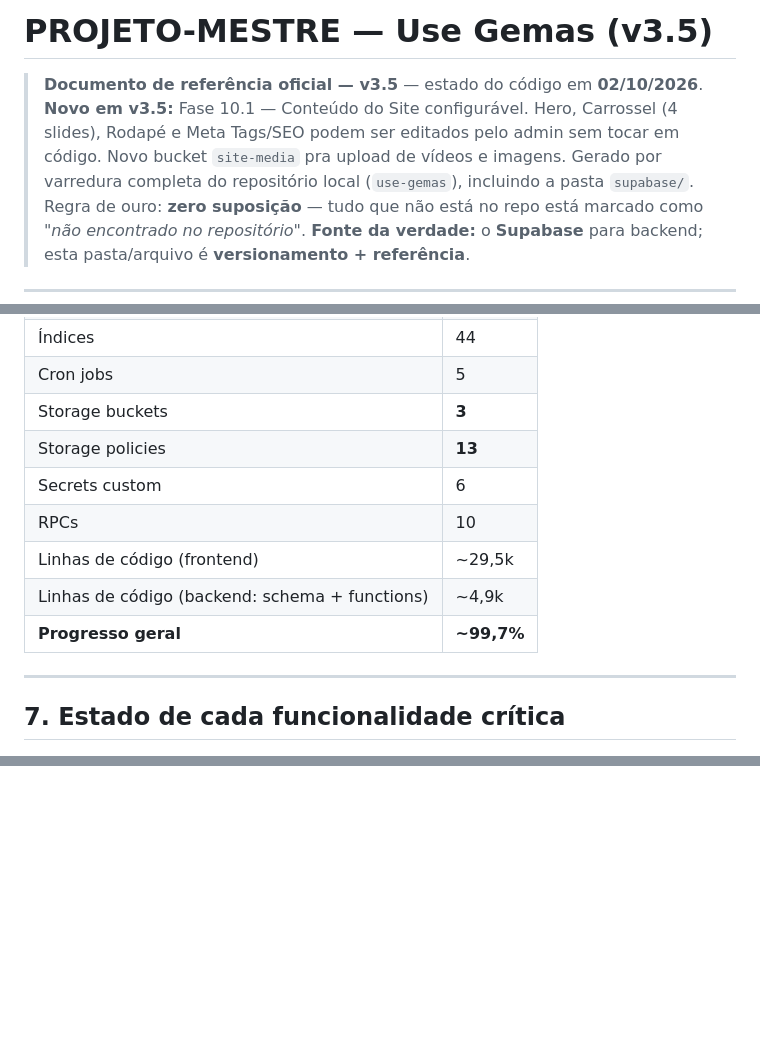
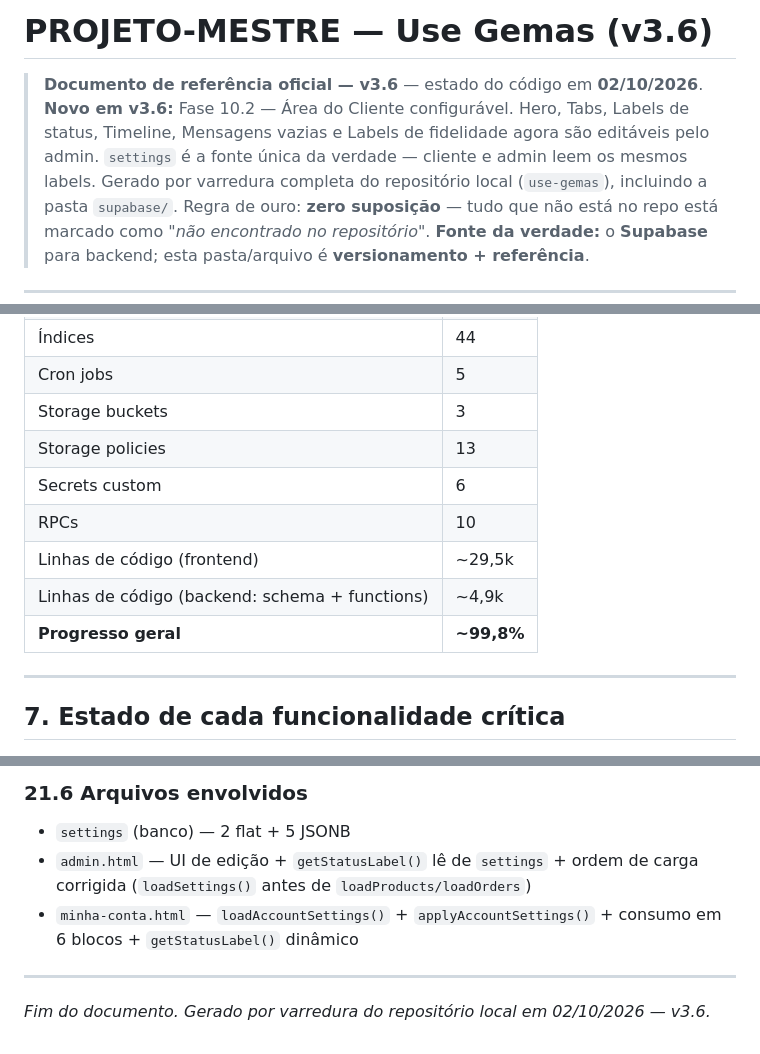
Before and after one commit to arjunagion/use-gemas, a Markdown page: PROJETO-MESTRE.md, 3 parts joined by grey strips. GitHub-like rendering; blank space fills up the shorter version.

```diff
--- a/PROJETO-MESTRE.md
+++ b/PROJETO-MESTRE.md
@@ -1,7 +1,7 @@
-# PROJETO-MESTRE — Use Gemas (v3.5)
+# PROJETO-MESTRE — Use Gemas (v3.6)
 
-> **Documento de referência oficial — v3.5** — estado do código em **02/10/2026**.
-> **Novo em v3.5:** Fase 10.1 — Conteúdo do Site configurável. Hero, Carrossel (4 slides), Rodapé e Meta Tags/SEO podem ser editados pelo admin sem tocar em código. Novo bucket `site-media` pra upload de vídeos e imagens.
+> **Documento de referência oficial — v3.6** — estado do código em **02/10/2026**.
+> **Novo em v3.6:** Fase 10.2 — Área do Cliente configurável. Hero, Tabs, Labels de status, Timeline, Mensagens vazias e Labels de fidelidade agora são editáveis pelo admin. `settings` é a fonte única da verdade — cliente e admin leem os mesmos labels.
 > Gerado por varredura completa do repositório local (`use-gemas`), incluindo a pasta `supabase/`.
 > Regra de ouro: **zero suposição** — tudo que não está no repo está marcado como *"não encontrado no repositório"*.
 > **Fonte da verdade:** o **Supabase** para backend; esta pasta/arquivo é **versionamento + referência**.
@@ -343,13 +344,13 @@ Cobertura: `coupon_usages` (4), `coupons` (4), `loyalty_points` (6), `notificati
 | Triggers | 14 |
 | Índices | 44 |
 | Cron jobs | 5 |
-| Storage buckets | **3** |
-| Storage policies | **13** |
+| Storage buckets | 3 |
+| Storage policies | 13 |
 | Secrets custom | 6 |
 | RPCs | 10 |
 | Linhas de código (frontend) | ~29,5k |
 | Linhas de código (backend: schema + functions) | ~4,9k |
-| **Progresso geral** | **~99,7%** |
+| **Progresso geral** | **~99,8%** |
 
 ---
 
@@ -1044,0 +1099,9 @@ Nova seção **Configurações → Conteúdo do Site** com 4 subseções colaps
+### 21.6 Arquivos envolvidos
+
+- `settings` (banco) — 2 flat + 5 JSONB
+- `admin.html` — UI de edição + `getStatusLabel()` lê de `settings` + ordem de carga corrigida (`loadSettings()` antes de `loadProducts/loadOrders`)
+- `minha-conta.html` — `loadAccountSettings()` + `applyAccountSettings()` + consumo em 6 blocos + `getStatusLabel()` dinâmico
+
+---
+
+*Fim do documento. Gerado por varredura do repositório local em 02/10/2026 — v3.6.*
```
Also changed, not shown: other parts of PROJETO-MESTRE.md (+56 -2 lines).
